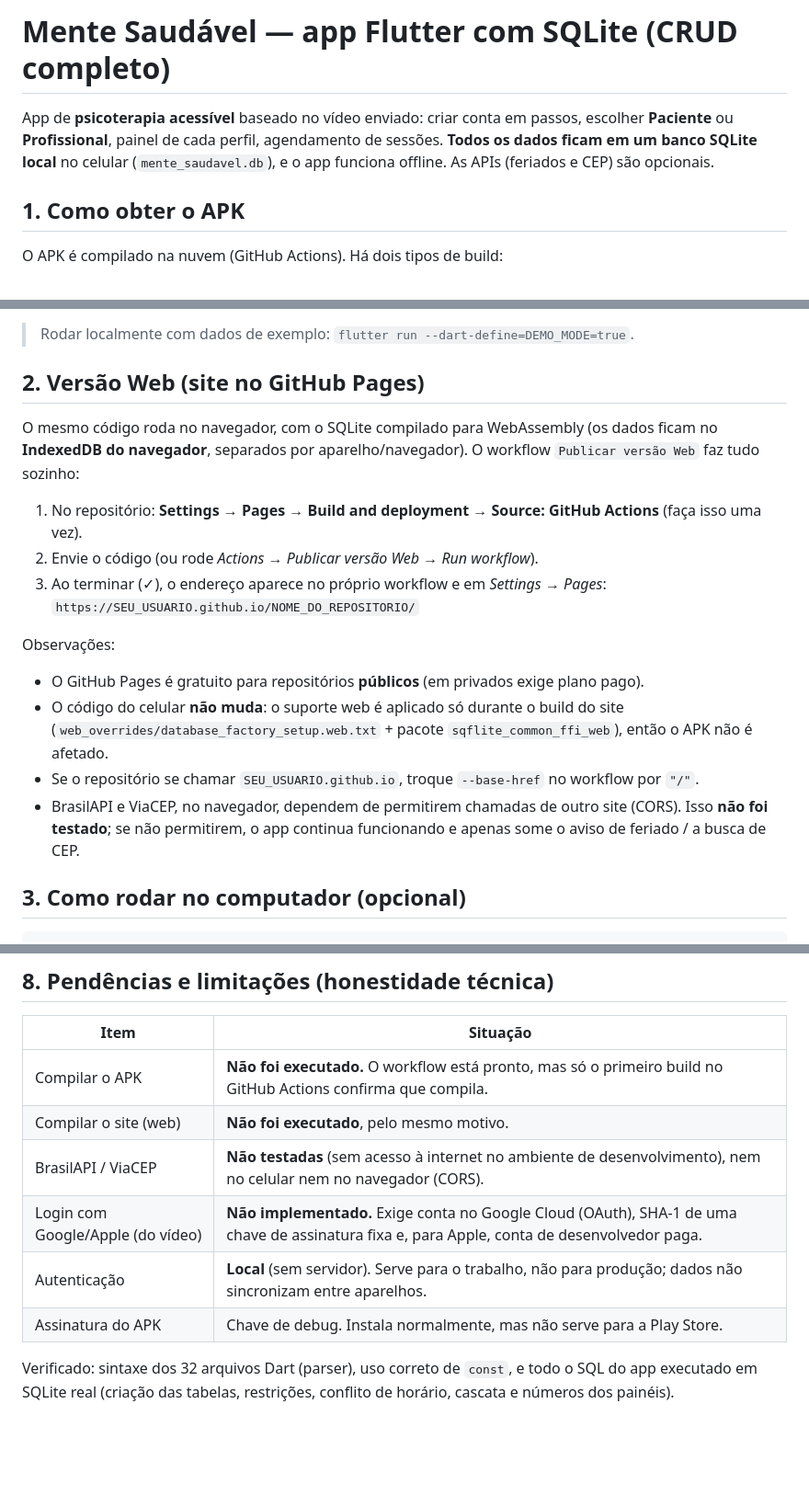
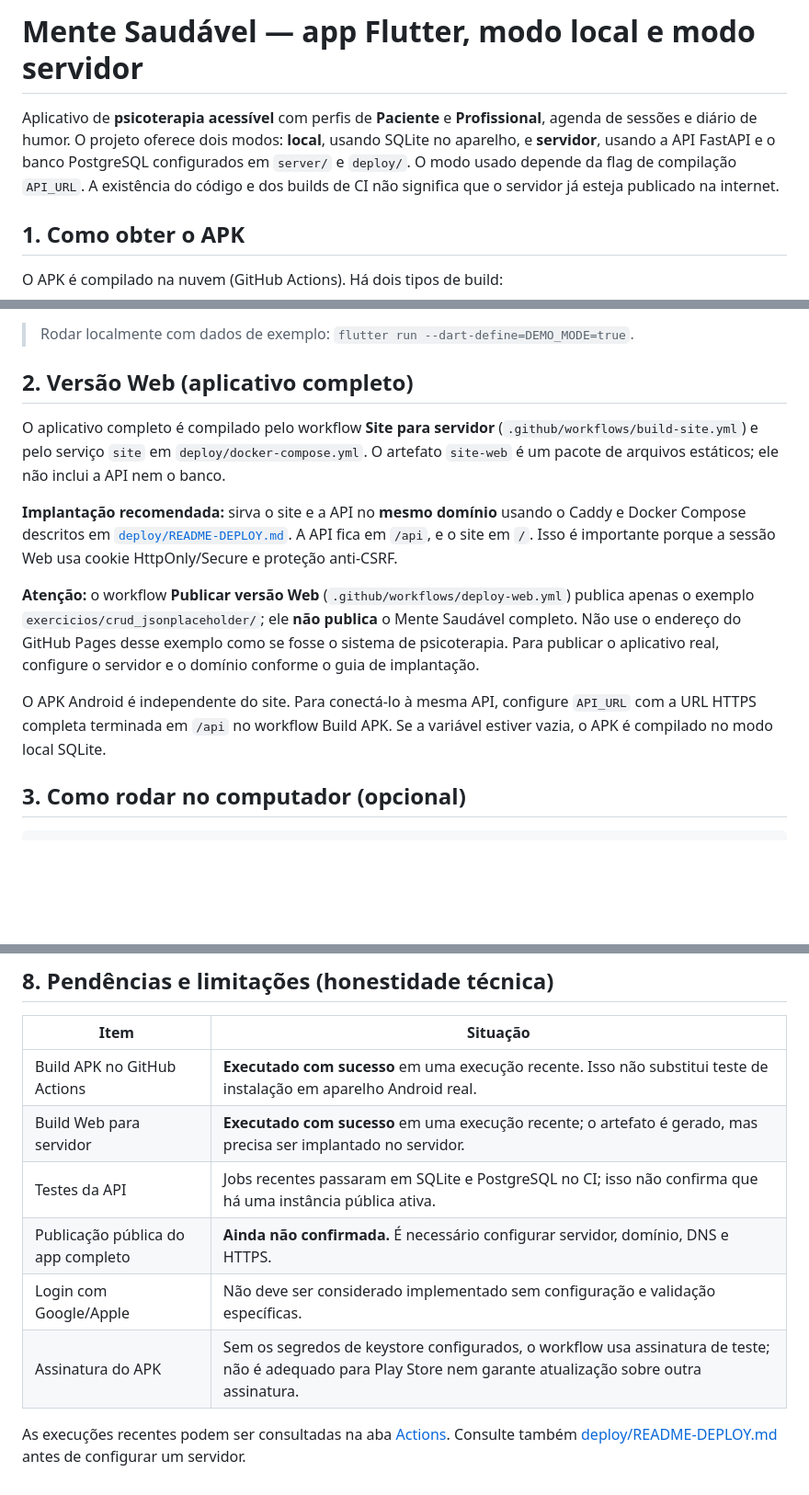
Before and after one commit to gomesjoaovitor622-svg/mente-saudavel, a Markdown page: LEIA-ME.md, 3 parts joined by grey strips. Shown at 92% size. Rendered like a GitHub page; blank space fills up the shorter version.

Commit message:
Docs: correct web deployment and current validation status

```diff
--- a/LEIA-ME.md
+++ b/LEIA-ME.md
@@ -1,8 +1,9 @@
-# Mente Saudável — app Flutter com SQLite (CRUD completo)
+# Mente Saudável — app Flutter, modo local e modo servidor
 
-App de **psicoterapia acessível** baseado no vídeo enviado: criar conta em passos, escolher **Paciente** ou
-**Profissional**, painel de cada perfil, agendamento de sessões. **Todos os dados ficam em um banco SQLite local**
-no celular (`mente_saudavel.db`), e o app funciona offline. As APIs (feriados e CEP) são opcionais.
+Aplicativo de **psicoterapia acessível** com perfis de **Paciente** e **Profissional**, agenda de sessões e diário de humor.
+O projeto oferece dois modos: **local**, usando SQLite no aparelho, e **servidor**, usando a API FastAPI e o banco PostgreSQL
+configurados em `server/` e `deploy/`. O modo usado depende da flag de compilação `API_URL`. A existência do código e dos
+builds de CI não significa que o servidor já esteja publicado na internet.
 
 ## 1. Como obter o APK
 
@@ -22,23 +23,22 @@ quando o APK está com assinatura de **teste**; configure a assinatura de produ
 
 > Rodar localmente com dados de exemplo: `flutter run --dart-define=DEMO_MODE=true`.
 
-## 2. Versão Web (site no GitHub Pages)
+## 2. Versão Web (aplicativo completo)
 
-O mesmo código roda no navegador, com o SQLite compilado para WebAssembly (os dados ficam no **IndexedDB do
-navegador**, separados por aparelho/navegador). O workflow `Publicar versão Web` faz tudo sozinho:
+O aplicativo completo é compilado pelo workflow **Site para servidor** (`.github/workflows/build-site.yml`) e pelo serviço `site`
+em `deploy/docker-compose.yml`. O artefato `site-web` é um pacote de arquivos estáticos; ele não inclui a API nem o banco.
 
-1. No repositório: **Settings → Pages → Build and deployment → Source: GitHub Actions** (faça isso uma vez).
-2. Envie o código (ou rode *Actions → Publicar versão Web → Run workflow*).
-3. Ao terminar (✓), o endereço aparece no próprio workflow e em *Settings → Pages*:
-   `https://SEU_USUARIO.github.io/NOME_DO_REPOSITORIO/`
+**Implantação recomendada:** sirva o site e a API no **mesmo domínio** usando o Caddy e Docker Compose descritos em
+[`deploy/README-DEPLOY.md`](deploy/README-DEPLOY.md). A API fica em `/api`, e o site em `/`. Isso é importante porque a
+sessão Web usa cookie HttpOnly/Secure e proteção anti-CSRF.
 
-Observações:
-- O GitHub Pages é gratuito para repositórios **públicos** (em privados exige plano pago).
-- O código do celular **não muda**: o suporte web é aplicado só durante o build do site
-  (`web_overrides/database_factory_setup.web.txt` + pacote `sqflite_common_ffi_web`), então o APK não é afetado.
-- Se o repositório se chamar `SEU_USUARIO.github.io`, troque `--base-href` no workflow por `"/"`.
-- BrasilAPI e ViaCEP, no navegador, dependem de permitirem chamadas de outro site (CORS). Isso **não foi testado**;
-  se não permitirem, o app continua funcionando e apenas some o aviso de feriado / a busca de CEP.
+**Atenção:** o workflow **Publicar versão Web** (`.github/workflows/deploy-web.yml`) publica apenas o exemplo
+`exercicios/crud_jsonplaceholder/`; ele **não publica** o Mente Saudável completo. Não use o endereço do GitHub Pages desse
+exemplo como se fosse o sistema de psicoterapia. Para publicar o aplicativo real, configure o servidor e o domínio conforme
+o guia de implantação.
+
+O APK Android é independente do site. Para conectá-lo à mesma API, configure `API_URL` com a URL HTTPS completa terminada
+em `/api` no workflow Build APK. Se a variável estiver vazia, o APK é compilado no modo local SQLite.
 
 ## 3. Como rodar no computador (opcional)
 
@@ -126,12 +126,12 @@ Padrão: **Tela → Service/DAO → SQLite**. As telas nunca escrevem SQL.
 
 | Item | Situação |
 |---|---|
-| Compilar o APK | **Não foi executado.** O workflow está pronto, mas só o primeiro build no GitHub Actions confirma que compila. |
-| Compilar o site (web) | **Não foi executado**, pelo mesmo motivo. |
-| BrasilAPI / ViaCEP | **Não testadas** (sem acesso à internet no ambiente de desenvolvimento), nem no celular nem no navegador (CORS). |
-| Login com Google/Apple (do vídeo) | **Não implementado.** Exige conta no Google Cloud (OAuth), SHA-1 de uma chave de assinatura fixa e, para Apple, conta de desenvolvedor paga. |
-| Autenticação | **Local** (sem servidor). Serve para o trabalho, não para produção; dados não sincronizam entre aparelhos. |
-| Assinatura do APK | Chave de debug. Instala normalmente, mas não serve para a Play Store. |
+| Build APK no GitHub Actions | **Executado com sucesso** em uma execução recente. Isso não substitui teste de instalação em aparelho Android real. |
+| Build Web para servidor | **Executado com sucesso** em uma execução recente; o artefato é gerado, mas precisa ser implantado no servidor. |
+| Testes da API | Jobs recentes passaram em SQLite e PostgreSQL no CI; isso não confirma que há uma instância pública ativa. |
+| Publicação pública do app completo | **Ainda não confirmada.** É necessário configurar servidor, domínio, DNS e HTTPS. |
+| Login com Google/Apple | Não deve ser considerado implementado sem configuração e validação específicas. |
+| Assinatura do APK | Sem os segredos de keystore configurados, o workflow usa assinatura de teste; não é adequado para Play Store nem garante atualização sobre outra assinatura. |
 
-Verificado: sintaxe dos 32 arquivos Dart (parser), uso correto de `const`, e todo o SQL do app executado em SQLite real
-(criação das tabelas, restrições, conflito de horário, cascata e números dos painéis).
+As execuções recentes podem ser consultadas na aba [Actions](https://github.com/gomesjoaovitor622-svg/mente-saudavel/actions).
+Consulte também [deploy/README-DEPLOY.md](deploy/README-DEPLOY.md) antes de configurar um servidor.
```
